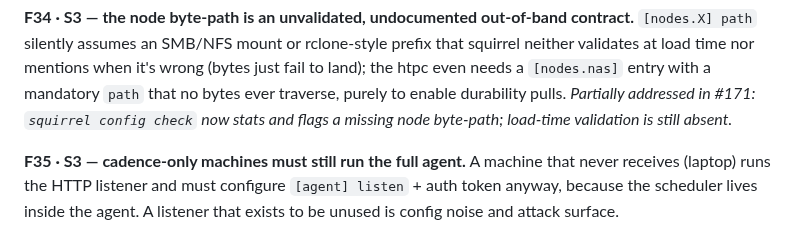
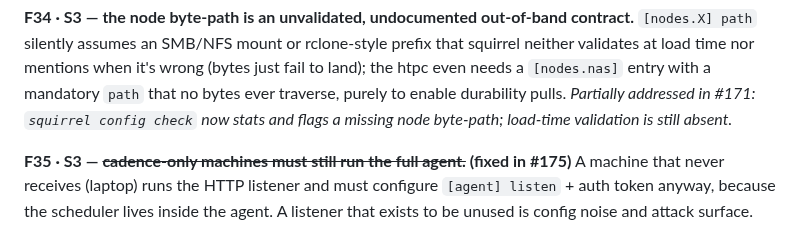
Before and after one commit to mbertschler/squirrel, a Markdown page: design/friction-log.md, the part around the change. Rendered like a GitHub page.

Commit message:
design: mark F35 fixed by #175
Strike the listener-less friction entry now that the cadence-only agent
mode lands, per the friction log's PR-reference convention.

Co-Authored-By: Claude Opus 4.8 <noreply@anthropic.com>
Claude-Session: https://claude.ai/code/session_014Skm2Qm6wWUB7dD4CpPTz7

```diff
--- a/design/friction-log.md
+++ b/design/friction-log.md
@@ -416,7 +416,7 @@ bytes ever traverse, purely to enable durability pulls.
 *Partially addressed in #171: `squirrel config check` now stats and
 flags a missing node byte-path; load-time validation is still absent.*
 
-**F35 · S3 — cadence-only machines must still run the full agent.**
+**F35 · S3 — ~~cadence-only machines must still run the full agent.~~ (fixed in #175)**
 A machine that never receives (laptop) runs the HTTP listener and
 must configure `[agent] listen` + auth token anyway, because the
 scheduler lives inside the agent. A listener that exists to be unused
```
